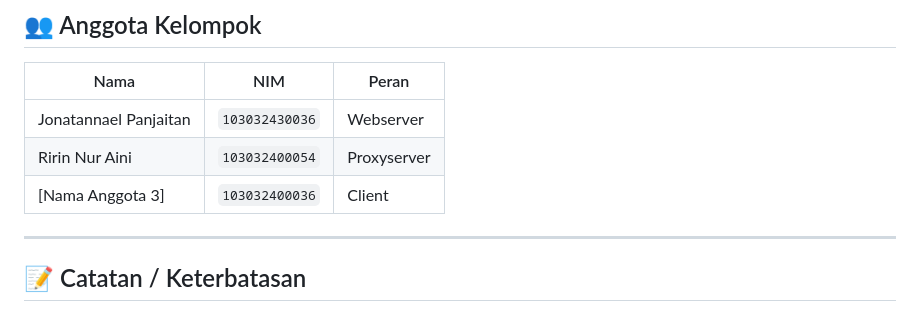
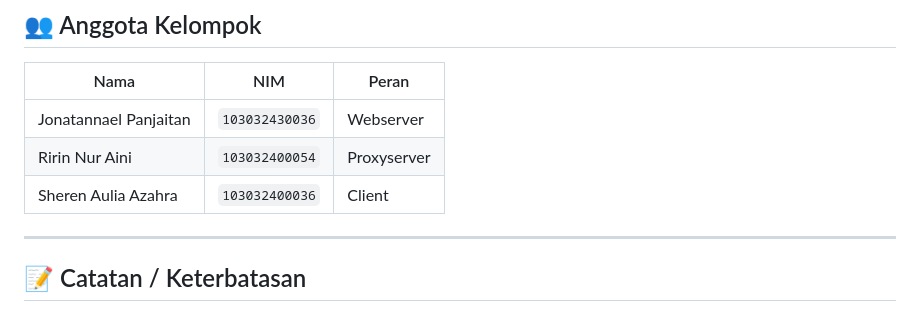
Before and after one commit to shrlyza22/web-socket-programming, a Markdown page: README.md, the part around the change. GitHub-like rendering.

```diff
--- a/README.md
+++ b/README.md
@@ -181,7 +181,7 @@ Hasil pengujian disimpan otomatis ke `hasil_qos.csv`.
 |-----------------------|------------|---------------------|
 | Jonatannael Panjaitan           | `103032430036`    | Webserver       |
 | Ririn Nur Aini     | `103032400054`    | Proxyserver       |
-| [Nama Anggota 3]      | `103032400036`    | Client       |
+| Sheren Aulia Azahra      | `103032400036`    | Client       |
 
 ---
 
```
